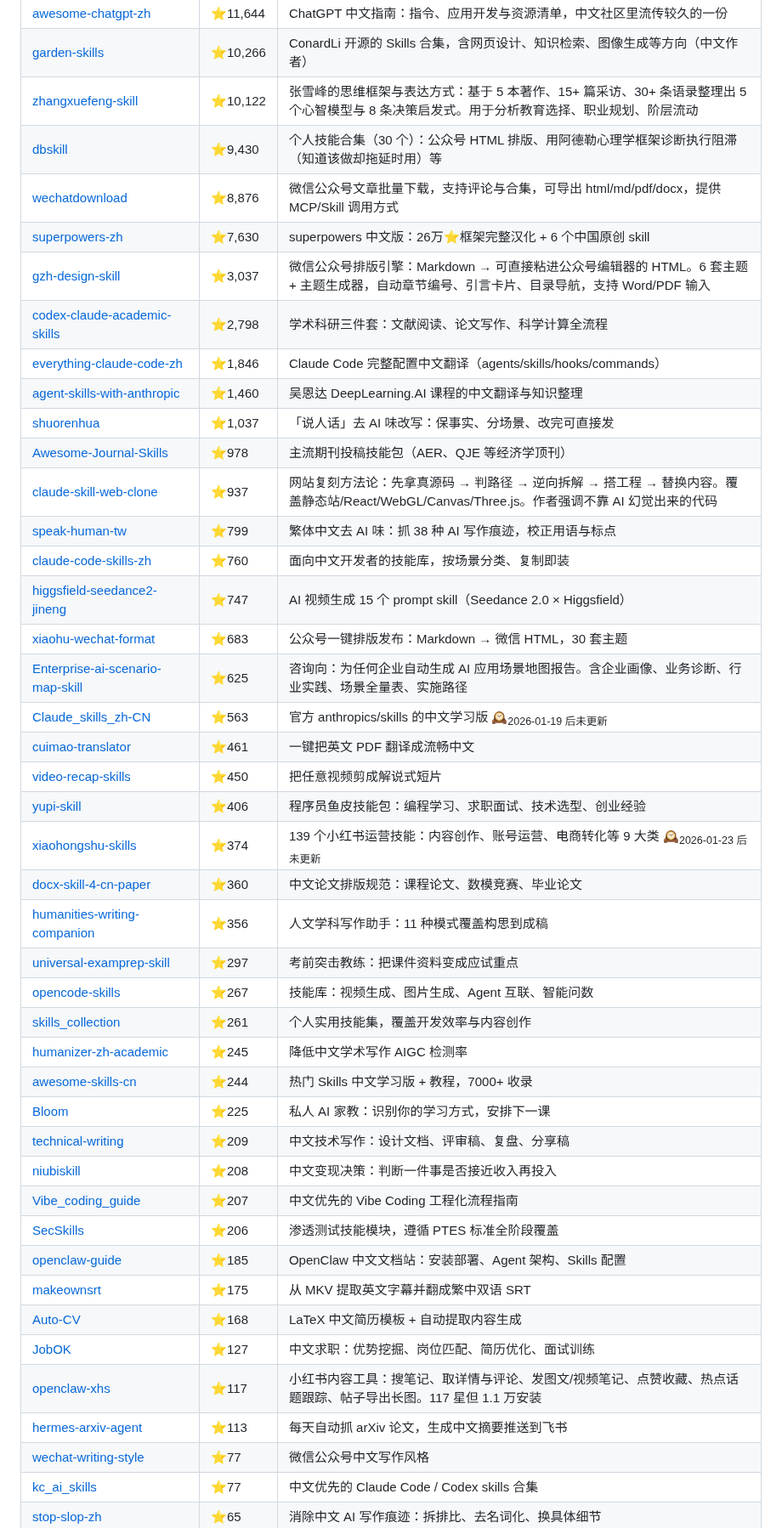
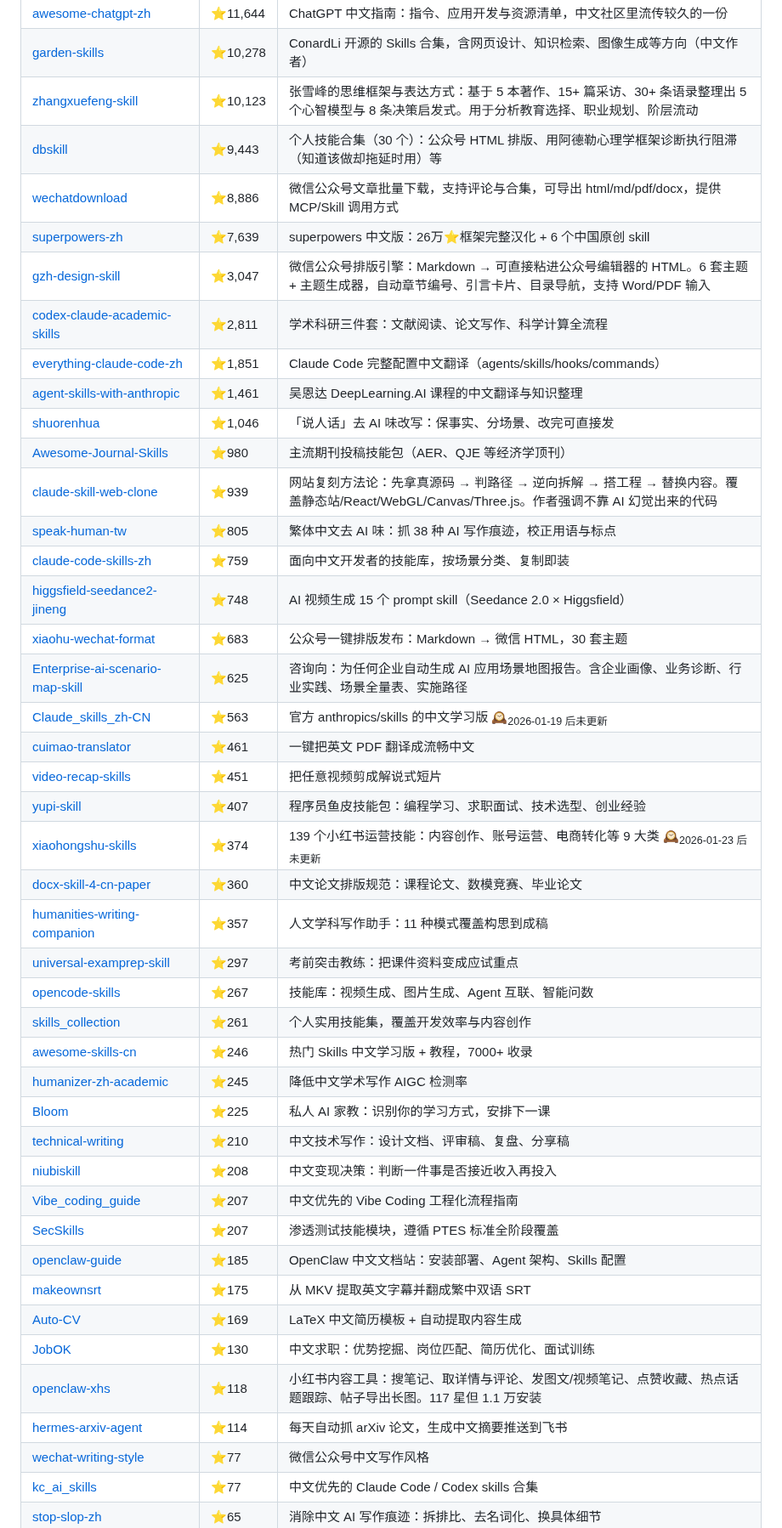
Before and after one commit to sanhuang520-ship-it/awesome-chinese-ai-tools, a Markdown page: SKILLS.md, the part around one of its changes. Shown at 85% size. GitHub-like rendering.

Commit message:
docs: 自动重建 SKILLS.md — 184 个 skill / 13 原创

```diff
--- a/SKILLS.md
+++ b/SKILLS.md
@@ -110,44 +110,44 @@ npx skills add https://github.com/sanhuang520-ship-it/awesome-chinese-ai-tools -
 | [awesome-chatgpt-zh](https://github.com/embraceagi/awesome-chatgpt-zh) | ⭐11,644 | ChatGPT 中文指南：指令、应用开发与资源清单，中文社区里流传较久的一份 |
-| [garden-skills](https://github.com/conardli/garden-skills) | ⭐10,266 | ConardLi 开源的 Skills 合集，含网页设计、知识检索、图像生成等方向（中文作者） |
-| [zhangxuefeng-skill](https://github.com/alchaincyf/zhangxuefeng-skill) | ⭐10,122 | 张雪峰的思维框架与表达方式：基于 5 本著作、15+ 篇采访、30+ 条语录整理出 5 个心智模型与 8 条决策启发式。用于分析教育选择、职业规划、阶层流动 |
-| [dbskill](https://github.com/dontbesilent2025/dbskill) | ⭐9,430 | 个人技能合集（30 个）：公众号 HTML 排版、用阿德勒心理学框架诊断执行阻滞（知道该做却拖延时用）等 |
-| [wechatdownload](https://github.com/qiye45/wechatdownload) | ⭐8,876 | 微信公众号文章批量下载，支持评论与合集，可导出 html/md/pdf/docx，提供 MCP/Skill 调用方式 |
-| [superpowers-zh](https://github.com/jnMetaCode/superpowers-zh) | ⭐7,630 | superpowers 中文版：26万⭐框架完整汉化 + 6 个中国原创 skill |
-| [gzh-design-skill](https://github.com/isjiamu/gzh-design-skill) | ⭐3,037 | 微信公众号排版引擎：Markdown → 可直接粘进公众号编辑器的 HTML。6 套主题 + 主题生成器，自动章节编号、引言卡片、目录导航，支持 Word/PDF 输入 |
-| [codex-claude-academic-skills](https://github.com/zLanqing/codex-claude-academic-skills) | ⭐2,798 | 学术科研三件套：文献阅读、论文写作、科学计算全流程 |
-| [everything-claude-code-zh](https://github.com/xu-xiang/everything-claude-code-zh) | ⭐1,846 | Claude Code 完整配置中文翻译（agents/skills/hooks/commands） |
-| [agent-skills-with-anthropic](https://github.com/datawhalechina/agent-skills-with-anthropic) | ⭐1,460 | 吴恩达 DeepLearning.AI 课程的中文翻译与知识整理 |
-| [shuorenhua](https://github.com/MrGeDiao/shuorenhua) | ⭐1,037 | 「说人话」去 AI 味改写：保事实、分场景、改完可直接发 |
-| [Awesome-Journal-Skills](https://github.com/brycewang-stanford/Awesome-Journal-Skills) | ⭐978 | 主流期刊投稿技能包（AER、QJE 等经济学顶刊） |
-| [claude-skill-web-clone](https://github.com/Jane-xiaoer/claude-skill-web-clone) | ⭐937 | 网站复刻方法论：先拿真源码 → 判路径 → 逆向拆解 → 搭工程 → 替换内容。覆盖静态站/React/WebGL/Canvas/Three.js。作者强调不靠 AI 幻觉出来的代码 |
-| [speak-human-tw](https://github.com/Raymondhou0917/speak-human-tw) | ⭐799 | 繁体中文去 AI 味：抓 38 种 AI 写作痕迹，校正用语与标点 |
-| [claude-code-skills-zh](https://github.com/laolaoshiren/claude-code-skills-zh) | ⭐760 | 面向中文开发者的技能库，按场景分类、复制即装 |
-| [higgsfield-seedance2-jineng](https://github.com/beshuaxian/higgsfield-seedance2-jineng) | ⭐747 | AI 视频生成 15 个 prompt skill（Seedance 2.0 × Higgsfield） |
+| [garden-skills](https://github.com/conardli/garden-skills) | ⭐10,278 | ConardLi 开源的 Skills 合集，含网页设计、知识检索、图像生成等方向（中文作者） |
+| [zhangxuefeng-skill](https://github.com/alchaincyf/zhangxuefeng-skill) | ⭐10,123 | 张雪峰的思维框架与表达方式：基于 5 本著作、15+ 篇采访、30+ 条语录整理出 5 个心智模型与 8 条决策启发式。用于分析教育选择、职业规划、阶层流动 |
+| [dbskill](https://github.com/dontbesilent2025/dbskill) | ⭐9,443 | 个人技能合集（30 个）：公众号 HTML 排版、用阿德勒心理学框架诊断执行阻滞（知道该做却拖延时用）等 |
+| [wechatdownload](https://github.com/qiye45/wechatdownload) | ⭐8,886 | 微信公众号文章批量下载，支持评论与合集，可导出 html/md/pdf/docx，提供 MCP/Skill 调用方式 |
+| [superpowers-zh](https://github.com/jnMetaCode/superpowers-zh) | ⭐7,639 | superpowers 中文版：26万⭐框架完整汉化 + 6 个中国原创 skill |
+| [gzh-design-skill](https://github.com/isjiamu/gzh-design-skill) | ⭐3,047 | 微信公众号排版引擎：Markdown → 可直接粘进公众号编辑器的 HTML。6 套主题 + 主题生成器，自动章节编号、引言卡片、目录导航，支持 Word/PDF 输入 |
+| [codex-claude-academic-skills](https://github.com/zLanqing/codex-claude-academic-skills) | ⭐2,811 | 学术科研三件套：文献阅读、论文写作、科学计算全流程 |
+| [everything-claude-code-zh](https://github.com/xu-xiang/everything-claude-code-zh) | ⭐1,851 | Claude Code 完整配置中文翻译（agents/skills/hooks/commands） |
+| [agent-skills-with-anthropic](https://github.com/datawhalechina/agent-skills-with-anthropic) | ⭐1,461 | 吴恩达 DeepLearning.AI 课程的中文翻译与知识整理 |
+| [shuorenhua](https://github.com/MrGeDiao/shuorenhua) | ⭐1,046 | 「说人话」去 AI 味改写：保事实、分场景、改完可直接发 |
+| [Awesome-Journal-Skills](https://github.com/brycewang-stanford/Awesome-Journal-Skills) | ⭐980 | 主流期刊投稿技能包（AER、QJE 等经济学顶刊） |
+| [claude-skill-web-clone](https://github.com/Jane-xiaoer/claude-skill-web-clone) | ⭐939 | 网站复刻方法论：先拿真源码 → 判路径 → 逆向拆解 → 搭工程 → 替换内容。覆盖静态站/React/WebGL/Canvas/Three.js。作者强调不靠 AI 幻觉出来的代码 |
+| [speak-human-tw](https://github.com/Raymondhou0917/speak-human-tw) | ⭐805 | 繁体中文去 AI 味：抓 38 种 AI 写作痕迹，校正用语与标点 |
+| [claude-code-skills-zh](https://github.com/laolaoshiren/claude-code-skills-zh) | ⭐759 | 面向中文开发者的技能库，按场景分类、复制即装 |
+| [higgsfield-seedance2-jineng](https://github.com/beshuaxian/higgsfield-seedance2-jineng) | ⭐748 | AI 视频生成 15 个 prompt skill（Seedance 2.0 × Higgsfield） |
 | [xiaohu-wechat-format](https://github.com/xiaohuailabs/xiaohu-wechat-format) | ⭐683 | 公众号一键排版发布：Markdown → 微信 HTML，30 套主题 |
 | [Enterprise-ai-scenario-map-skill](https://github.com/MetaInFLow/Enterprise-ai-scenario-map-skill) | ⭐625 | 咨询向：为任何企业自动生成 AI 应用场景地图报告。含企业画像、业务诊断、行业实践、场景全量表、实施路径 |
 | [Claude_skills_zh-CN](https://github.com/LeastBit/Claude_skills_zh-CN) | ⭐563 | 官方 anthropics/skills 的中文学习版 🕰<sub>2026-01-19 后未更新</sub> |
 | [cuimao-translator](https://github.com/Cuimao777/cuimao-translator) | ⭐461 | 一键把英文 PDF 翻译成流畅中文 |
-| [video-recap-skills](https://github.com/worldwonderer/video-recap-skills) | ⭐450 | 把任意视频剪成解说式短片 |
-| [yupi-skill](https://github.com/liyupi/yupi-skill) | ⭐406 | 程序员鱼皮技能包：编程学习、求职面试、技术选型、创业经验 |
+| [video-recap-skills](https://github.com/worldwonderer/video-recap-skills) | ⭐451 | 把任意视频剪成解说式短片 |
+| [yupi-skill](https://github.com/liyupi/yupi-skill) | ⭐407 | 程序员鱼皮技能包：编程学习、求职面试、技术选型、创业经验 |
 | [xiaohongshu-skills](https://github.com/vivy-yi/xiaohongshu-skills) | ⭐374 | 139 个小红书运营技能：内容创作、账号运营、电商转化等 9 大类 🕰<sub>2026-01-23 后未更新</sub> |
 | [docx-skill-4-cn-paper](https://github.com/Gostyan/docx-skill-4-cn-paper) | ⭐360 | 中文论文排版规范：课程论文、数模竞赛、毕业论文 |
-| [humanities-writing-companion](https://github.com/tizzy916/humanities-writing-companion) | ⭐356 | 人文学科写作助手：11 种模式覆盖构思到成稿 |
+| [humanities-writing-companion](https://github.com/tizzy916/humanities-writing-companion) | ⭐357 | 人文学科写作助手：11 种模式覆盖构思到成稿 |
 | [universal-examprep-skill](https://github.com/ZeKaiNie/universal-examprep-skill) | ⭐297 | 考前突击教练：把课件资料变成应试重点 |
 | [opencode-skills](https://github.com/zrt-ai-lab/opencode-skills) | ⭐267 | 技能库：视频生成、图片生成、Agent 互联、智能问数 |
 | [skills_collection](https://github.com/wwwzhouhui/skills_collection) | ⭐261 | 个人实用技能集，覆盖开发效率与内容创作 |
+| [awesome-skills-cn](https://github.com/lingxling/awesome-skills-cn) | ⭐246 | 热门 Skills 中文学习版 + 教程，7000+ 收录 |
 | [humanizer-zh-academic](https://github.com/redbaronyyyyy-eng/humanizer-zh-academic) | ⭐245 | 降低中文学术写作 AIGC 检测率 |
-| [awesome-skills-cn](https://github.com/lingxling/awesome-skills-cn) | ⭐244 | 热门 Skills 中文学习版 + 教程，7000+ 收录 |
 | [Bloom](https://github.com/Li-Evan/Bloom) | ⭐225 | 私人 AI 家教：识别你的学习方式，安排下一课 |
-| [technical-writing](https://github.com/luoling8192/technical-writing) | ⭐209 | 中文技术写作：设计文档、评审稿、复盘、分享稿 |
+| [technical-writing](https://github.com/luoling8192/technical-writing) | ⭐210 | 中文技术写作：设计文档、评审稿、复盘、分享稿 |
 | [niubiskill](https://github.com/nathanskill/niubiskill) | ⭐208 | 中文变现决策：判断一件事是否接近收入再投入 |
 | [Vibe_coding_guide](https://github.com/Lling0000/Vibe_coding_guide) | ⭐207 | 中文优先的 Vibe Coding 工程化流程指南 |
-| [SecSkills](https://github.com/Arenbai/SecSkills) | ⭐206 | 渗透测试技能模块，遵循 PTES 标准全阶段覆盖 |
+| [SecSkills](https://github.com/Arenbai/SecSkills) | ⭐207 | 渗透测试技能模块，遵循 PTES 标准全阶段覆盖 |
 | [openclaw-guide](https://github.com/liyupi/openclaw-guide) | ⭐185 | OpenClaw 中文文档站：安装部署、Agent 架构、Skills 配置 |
 | [makeownsrt](https://github.com/joshhu/makeownsrt) | ⭐175 | 从 MKV 提取英文字幕并翻成繁中双语 SRT |
-| [Auto-CV](https://github.com/flamingoTOM/Auto-CV) | ⭐168 | LaTeX 中文简历模板 + 自动提取内容生成 |
-| [JobOK](https://github.com/GresonKwan/JobOK) | ⭐127 | 中文求职：优势挖掘、岗位匹配、简历优化、面试训练 |
-| [openclaw-xhs](https://github.com/zhjiang22/openclaw-xhs) | ⭐117 | 小红书内容工具：搜笔记、取详情与评论、发图文/视频笔记、点赞收藏、热点话题跟踪、帖子导出长图。117 星但 1.1 万安装 |
-| [hermes-arxiv-agent](https://github.com/genggng/hermes-arxiv-agent) | ⭐113 | 每天自动抓 arXiv 论文，生成中文摘要推送到飞书 |
+| [Auto-CV](https://github.com/flamingoTOM/Auto-CV) | ⭐169 | LaTeX 中文简历模板 + 自动提取内容生成 |
+| [JobOK](https://github.com/GresonKwan/JobOK) | ⭐130 | 中文求职：优势挖掘、岗位匹配、简历优化、面试训练 |
+| [openclaw-xhs](https://github.com/zhjiang22/openclaw-xhs) | ⭐118 | 小红书内容工具：搜笔记、取详情与评论、发图文/视频笔记、点赞收藏、热点话题跟踪、帖子导出长图。117 星但 1.1 万安装 |
+| [hermes-arxiv-agent](https://github.com/genggng/hermes-arxiv-agent) | ⭐114 | 每天自动抓 arXiv 论文，生成中文摘要推送到飞书 |
 | [wechat-writing-style](https://github.com/yaoleifly/wechat-writing-style) | ⭐77 | 微信公众号中文写作风格 |
 | [kc_ai_skills](https://github.com/KerberosClaw/kc_ai_skills) | ⭐77 | 中文优先的 Claude Code / Codex skills 合集 |
 | [stop-slop-zh](https://github.com/VincentOld/stop-slop-zh) | ⭐65 | 消除中文 AI 写作痕迹：拆排比、去名词化、换具体细节 |
```
Also changed, not shown: other parts of SKILLS.md (+73 -73 lines).
